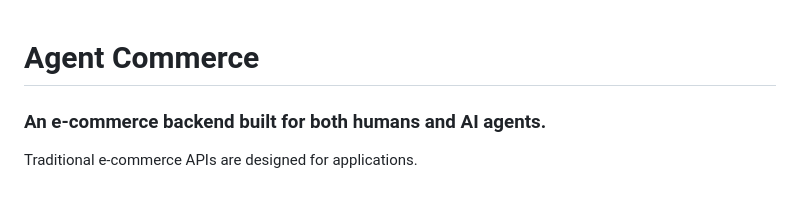
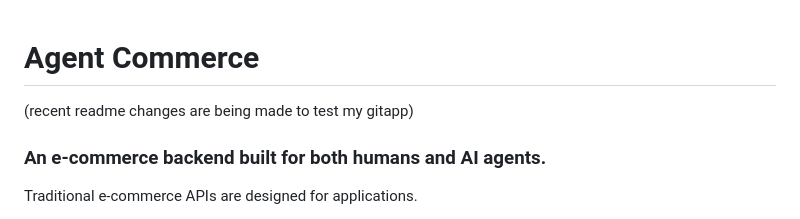
Before and after one commit to vedikasaklani/chatbot-and-mcp-agent-commerce, a Markdown page: README.md, the part around the change. GitHub-like rendering.

```diff
--- a/README.md
+++ b/README.md
@@ -1,5 +1,5 @@
 # Agent Commerce
-
+(recent readme changes are being made to test my gitapp)
 ### An e-commerce backend built for both humans and AI agents.
 
 Traditional e-commerce APIs are designed for applications.
```
